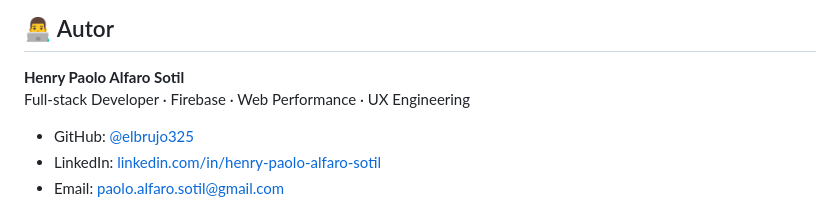
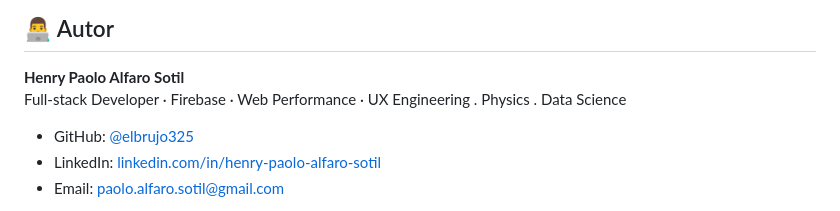
Before and after one commit to elbrujo325/landing-maria-fernanda, a Markdown page: README.md, the part around the change. Rendered like a GitHub page.

Commit message:
actualizacion de readme

```diff
--- a/README.md
+++ b/README.md
@@ -338,7 +338,7 @@ Proyecto privado — Todos los derechos reservados a **María Fernanda Arana** y
 ## 👨‍💻 Autor
 
 **Henry Paolo Alfaro Sotil**
-Full-stack Developer · Firebase · Web Performance · UX Engineering
+Full-stack Developer · Firebase · Web Performance · UX Engineering . Physics . Data Science
 
 - GitHub: [@elbrujo325](https://github.com/elbrujo325)
 - LinkedIn: [linkedin.com/in/henry-paolo-alfaro-sotil](https://linkedin.com/in/henry-paolo-alfaro-sotil)
```
